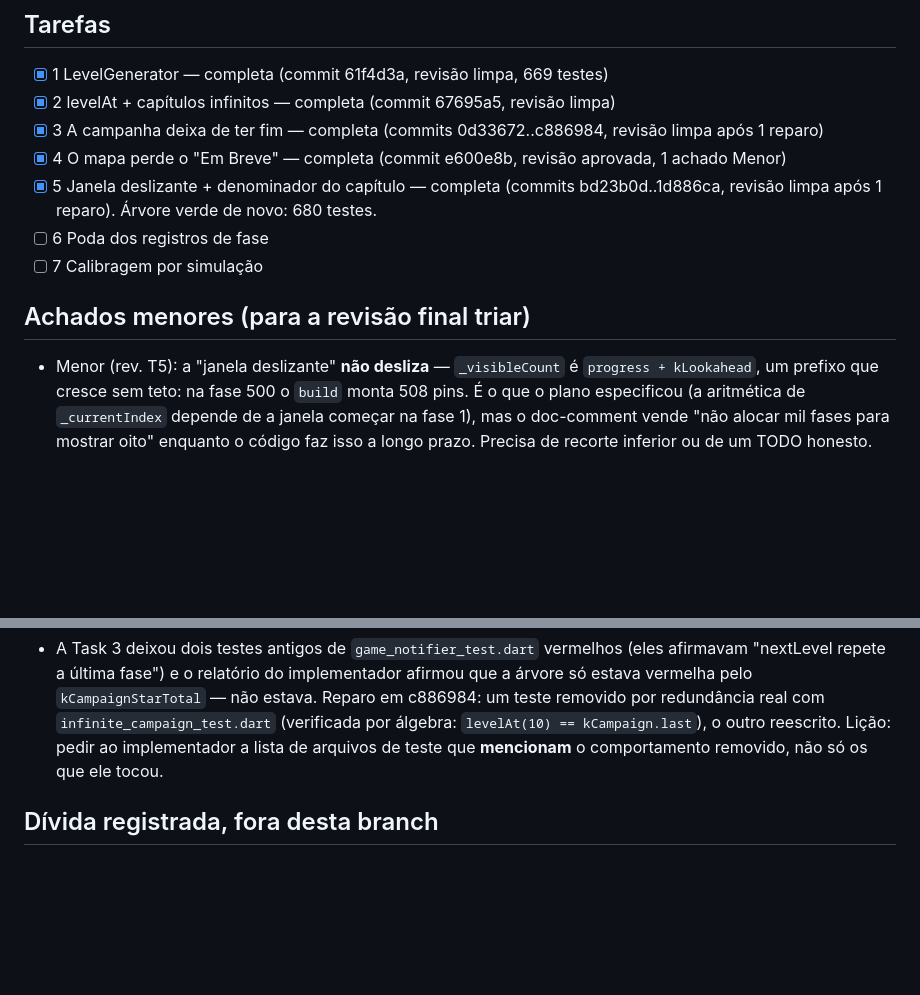
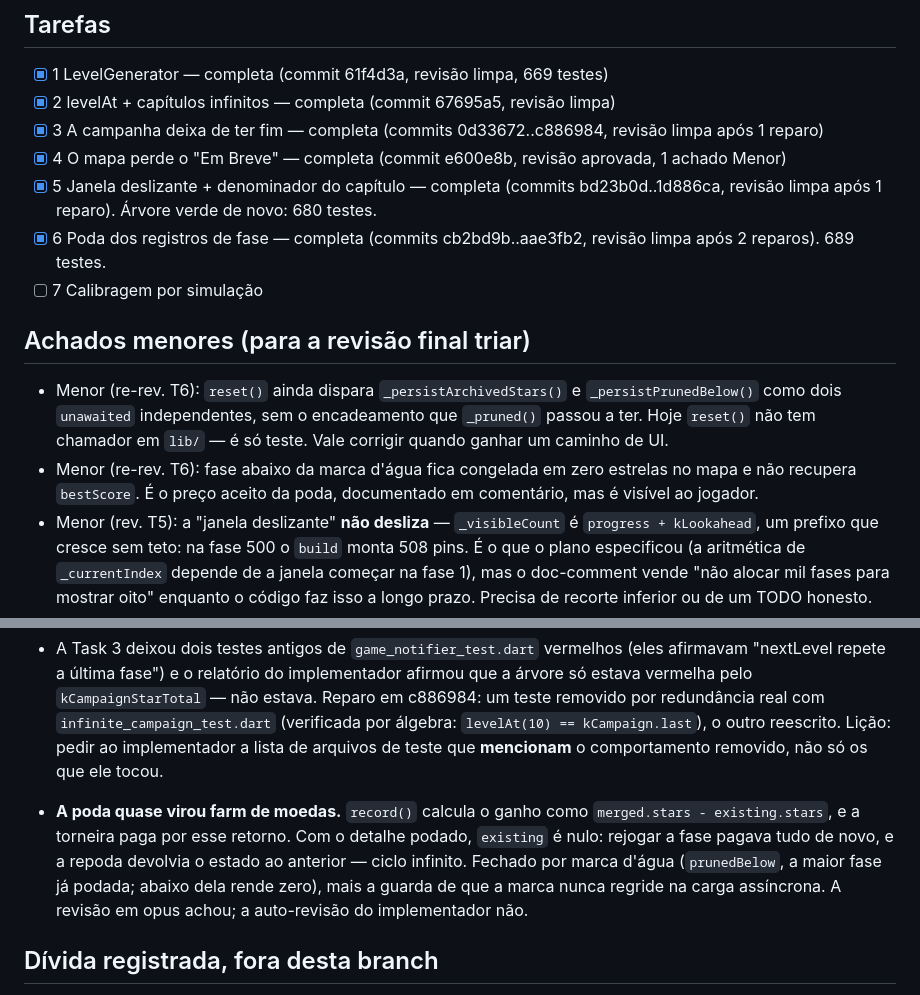
Before and after one commit to clebervg/nine-fuse, a Markdown page: .superpowers/sdd/progress.md, 2 parts joined by grey strips. Rendered like a GitHub page; blank space fills up the shorter version.

Commit message:
chore: ledger — task 6 completa

```diff
--- a/.superpowers/sdd/progress.md
+++ b/.superpowers/sdd/progress.md
@@ -12,10 +12,17 @@ Baseline: 662 testes passando, analyze limpo.
 - [x] 3 A campanha deixa de ter fim — completa (commits 0d33672..c886984, revisão limpa após 1 reparo)
 - [x] 4 O mapa perde o "Em Breve" — completa (commit e600e8b, revisão aprovada, 1 achado Menor)
 - [x] 5 Janela deslizante + denominador do capítulo — completa (commits bd23b0d..1d886ca, revisão limpa após 1 reparo). Árvore verde de novo: 680 testes.
-- [ ] 6 Poda dos registros de fase
+- [x] 6 Poda dos registros de fase — completa (commits cb2bd9b..aae3fb2, revisão limpa após 2 reparos). 689 testes.
 - [ ] 7 Calibragem por simulação
 
 ## Achados menores (para a revisão final triar)
+- Menor (re-rev. T6): `reset()` ainda dispara `_persistArchivedStars()` e
+  `_persistPrunedBelow()` como dois `unawaited` independentes, sem o encadeamento
+  que `_pruned()` passou a ter. Hoje `reset()` não tem chamador em `lib/` — é só
+  teste. Vale corrigir quando ganhar um caminho de UI.
+- Menor (re-rev. T6): fase abaixo da marca d'água fica congelada em zero estrelas
+  no mapa e não recupera `bestScore`. É o preço aceito da poda, documentado em
+  comentário, mas é visível ao jogador.
 - Menor (rev. T5): a "janela deslizante" **não desliza** — `_visibleCount` é
   `progress + kLookahead`, um prefixo que cresce sem teto: na fase 500 o `build`
   monta 508 pins. É o que o plano especificou (a aritmética de `_currentIndex`
@@ -66,6 +73,14 @@ Baseline: 662 testes passando, analyze limpo.
   Lição: pedir ao implementador a lista de arquivos de teste que **mencionam** o
   comportamento removido, não só os que ele tocou.
 
+- **A poda quase virou farm de moedas.** `record()` calcula o ganho como
+  `merged.stars - existing.stars`, e a torneira paga por esse retorno. Com o
+  detalhe podado, `existing` é nulo: rejogar a fase pagava tudo de novo, e a
+  repoda devolvia o estado ao anterior — ciclo infinito. Fechado por marca d'água
+  (`prunedBelow`, a maior fase já podada; abaixo dela rende zero), mais a guarda
+  de que a marca nunca regride na carga assíncrona. A revisão em opus achou;
+  a auto-revisão do implementador não.
+
 ## Dívida registrada, fora desta branch
 - **Baú de capítulo vira torneira infinita.** `Wallet.claimChapterChest` paga
   `kChapterChestReward` (200) por capítulo e guarda os reclamados num `Set`
```
